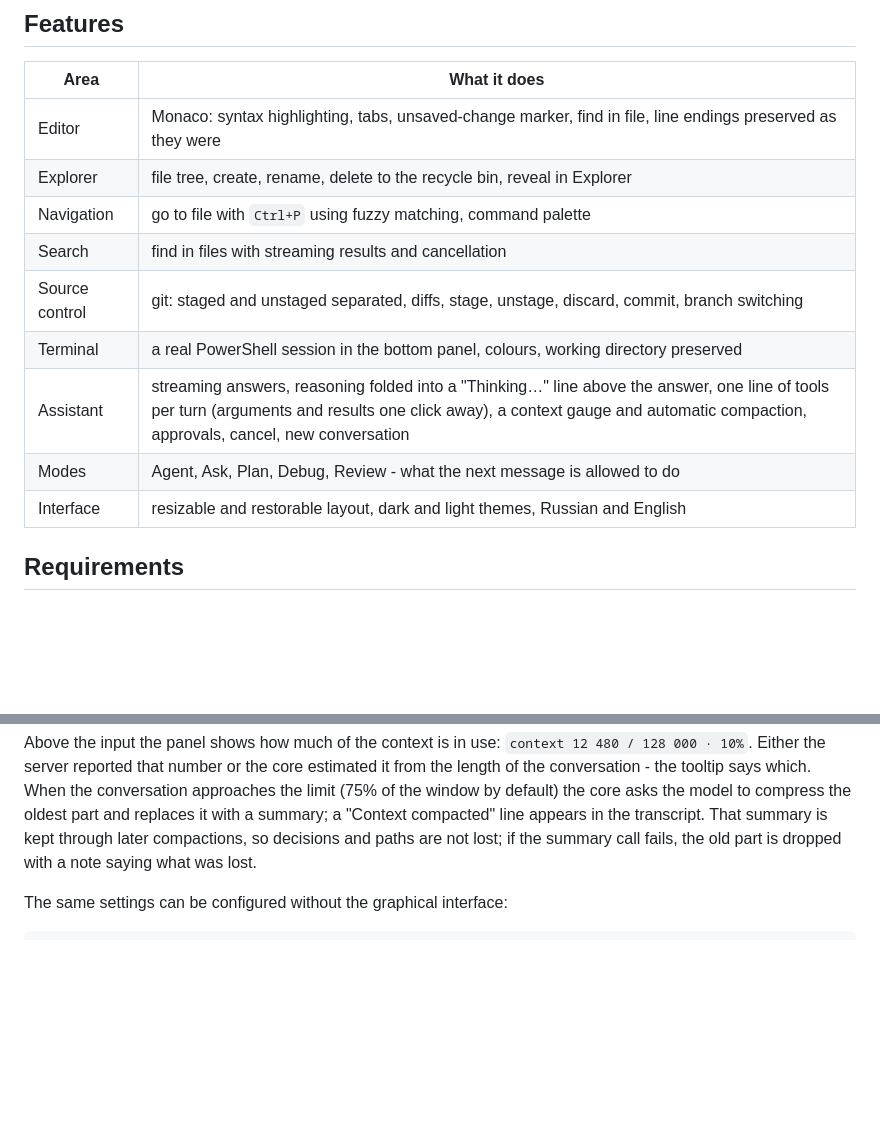
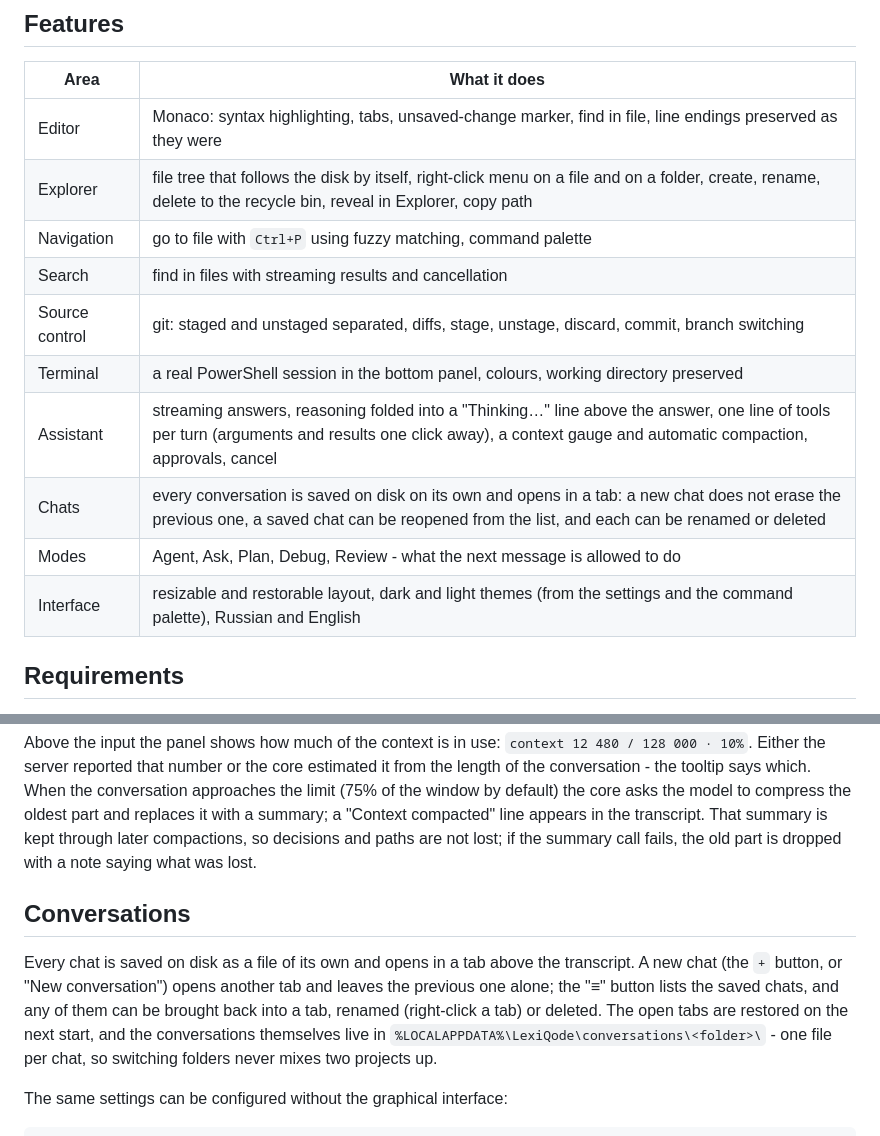
Before and after one commit to KentoGasai/LexiQode, a Markdown page: README.en.md, 2 parts joined by grey strips. Rendered like a GitHub page; blank space fills up the shorter version.

```diff
--- a/README.en.md
+++ b/README.en.md
@@ -20,14 +20,15 @@ you configure.
 | Area | What it does |
 |---|---|
 | Editor | Monaco: syntax highlighting, tabs, unsaved-change marker, find in file, line endings preserved as they were |
-| Explorer | file tree, create, rename, delete to the recycle bin, reveal in Explorer |
+| Explorer | file tree that follows the disk by itself, right-click menu on a file and on a folder, create, rename, delete to the recycle bin, reveal in Explorer, copy path |
 | Navigation | go to file with `Ctrl+P` using fuzzy matching, command palette |
 | Search | find in files with streaming results and cancellation |
 | Source control | git: staged and unstaged separated, diffs, stage, unstage, discard, commit, branch switching |
 | Terminal | a real PowerShell session in the bottom panel, colours, working directory preserved |
-| Assistant | streaming answers, reasoning folded into a "Thinking…" line above the answer, one line of tools per turn (arguments and results one click away), a context gauge and automatic compaction, approvals, cancel, new conversation |
+| Assistant | streaming answers, reasoning folded into a "Thinking…" line above the answer, one line of tools per turn (arguments and results one click away), a context gauge and automatic compaction, approvals, cancel |
+| Chats | every conversation is saved on disk on its own and opens in a tab: a new chat does not erase the previous one, a saved chat can be reopened from the list, and each can be renamed or deleted |
 | Modes | Agent, Ask, Plan, Debug, Review - what the next message is allowed to do |
-| Interface | resizable and restorable layout, dark and light themes, Russian and English |
+| Interface | resizable and restorable layout, dark and light themes (from the settings and the command palette), Russian and English |
 
 ## Requirements
 
@@ -91,6 +92,16 @@ compress the oldest part and replaces it with a summary; a "Context compacted" l
 appears in the transcript. That summary is kept through later compactions, so
 decisions and paths are not lost; if the summary call fails, the old part is dropped
 with a note saying what was lost.
+
+## Conversations
+
+Every chat is saved on disk as a file of its own and opens in a tab above the
+transcript. A new chat (the `+` button, or "New conversation") opens another tab
+and leaves the previous one alone; the "≡" button lists the saved chats, and any
+of them can be brought back into a tab, renamed (right-click a tab) or deleted.
+The open tabs are restored on the next start, and the conversations themselves
+live in `%LOCALAPPDATA%\LexiQode\conversations\<folder>\` - one file per chat, so
+switching folders never mixes two projects up.
 
 The same settings can be configured without the graphical interface:
 
```
Also changed, not shown: README.md (+14 -3 lines).
